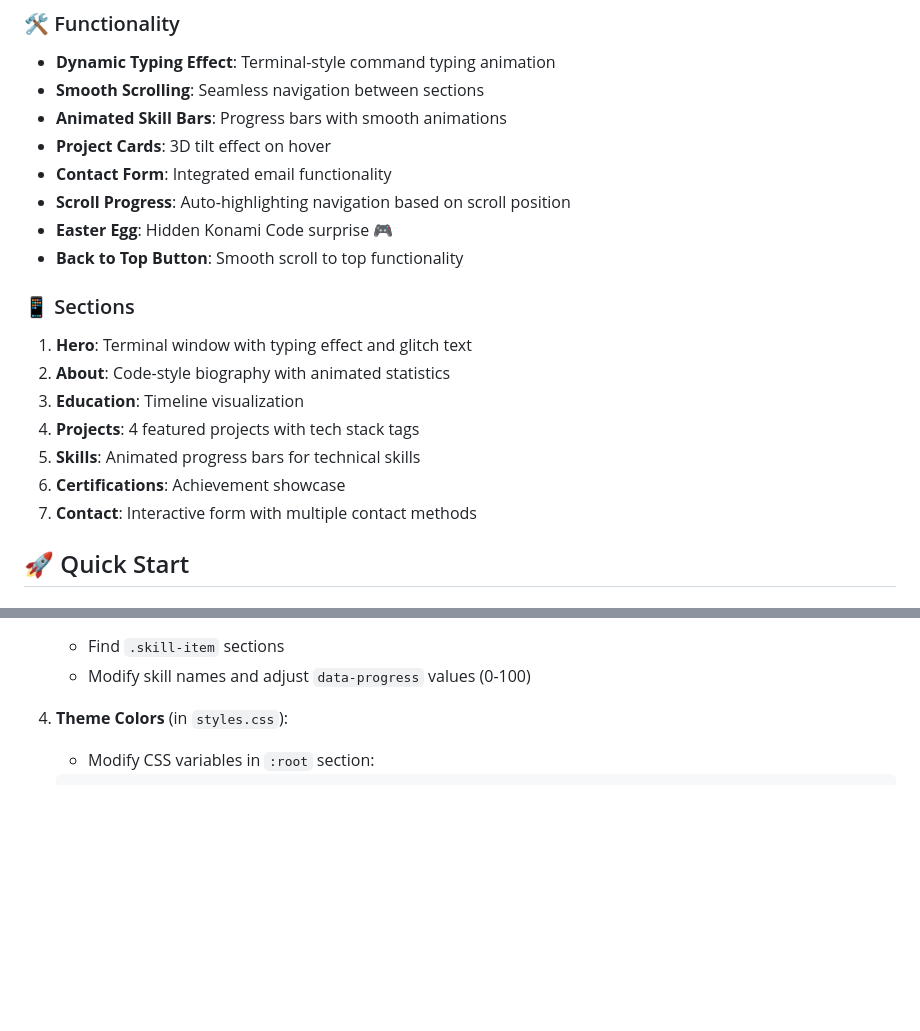
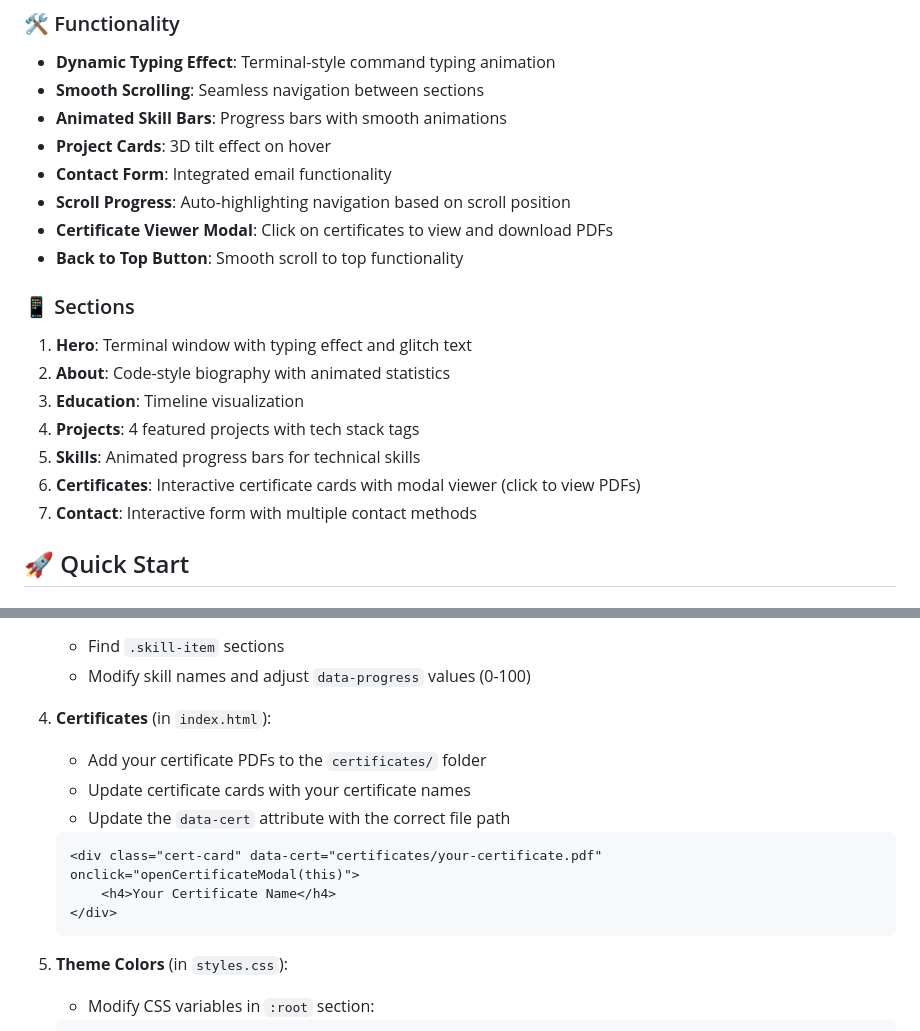
Before and after one commit to naveen-yonko/naveen-yonko.github.io, a Markdown page: README.md, 2 parts joined by grey strips. Drawn GitHub-style; blank space fills up the shorter version.

````diff
--- a/README.md
+++ b/README.md
@@ -23,7 +23,7 @@ A modern, responsive portfolio website featuring a unique **Terminal-Hacker × D
 - **Project Cards**: 3D tilt effect on hover
 - **Contact Form**: Integrated email functionality
 - **Scroll Progress**: Auto-highlighting navigation based on scroll position
-- **Easter Egg**: Hidden Konami Code surprise 🎮
+- **Certificate Viewer Modal**: Click on certificates to view and download PDFs
 - **Back to Top Button**: Smooth scroll to top functionality
 
 ### 📱 Sections
@@ -32,7 +32,7 @@ A modern, responsive portfolio website featuring a unique **Terminal-Hacker × D
 3. **Education**: Timeline visualization
 4. **Projects**: 4 featured projects with tech stack tags
 5. **Skills**: Animated progress bars for technical skills
-6. **Certifications**: Achievement showcase
+6. **Certificates**: Interactive certificate cards with modal viewer (click to view PDFs)
 7. **Contact**: Interactive form with multiple contact methods
 
 ## 🚀 Quick Start
@@ -86,7 +67,17 @@ A modern, responsive portfolio website featuring a unique **Terminal-Hacker × D
    - Find `.skill-item` sections
    - Modify skill names and adjust `data-progress` values (0-100)
 
-4. **Theme Colors** (in `styles.css`):
+4. **Certificates** (in `index.html`):
+   - Add your certificate PDFs to the `certificates/` folder
+   - Update certificate cards with your certificate names
+   - Update the `data-cert` attribute with the correct file path
+   ```html
+   <div class="cert-card" data-cert="certificates/your-certificate.pdf" onclick="openCertificateModal(this)">
+       <h4>Your Certificate Name</h4>
+   </div>
+   ```
+
+5. **Theme Colors** (in `styles.css`):
    - Modify CSS variables in `:root` section:
    ```css
    :root {
````
Also changed, not shown: other parts of README.md (+55 -82 lines).
